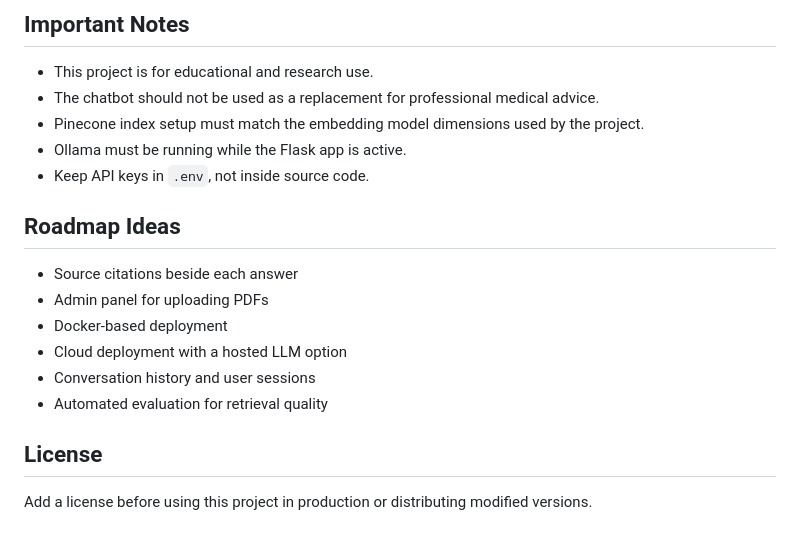
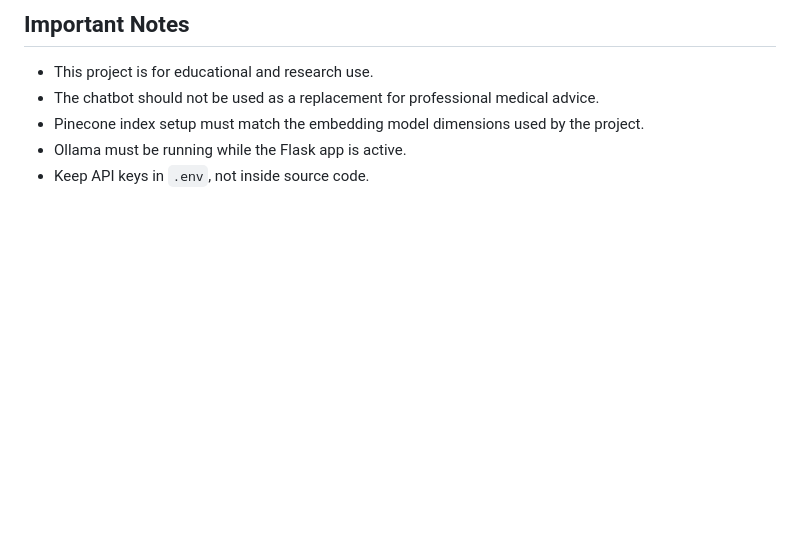
Before and after one commit to annieannie12345/medical-chatbot, a Markdown page: README.md, the part around the change. Rendered like a GitHub page; blank space fills up the shorter version.

Commit message:
Remove README roadmap and license sections

```diff
--- a/README.md
+++ b/README.md
@@ -103,16 +103,3 @@ The retrieved context is passed to a local Ollama model, which generates an answ
 - Pinecone index setup must match the embedding model dimensions used by the project.
 - Ollama must be running while the Flask app is active.
 - Keep API keys in `.env`, not inside source code.
-
-## Roadmap Ideas
-
-- Source citations beside each answer
-- Admin panel for uploading PDFs
-- Docker-based deployment
-- Cloud deployment with a hosted LLM option
-- Conversation history and user sessions
-- Automated evaluation for retrieval quality
-
-## License
-
-Add a license before using this project in production or distributing modified versions.
```
